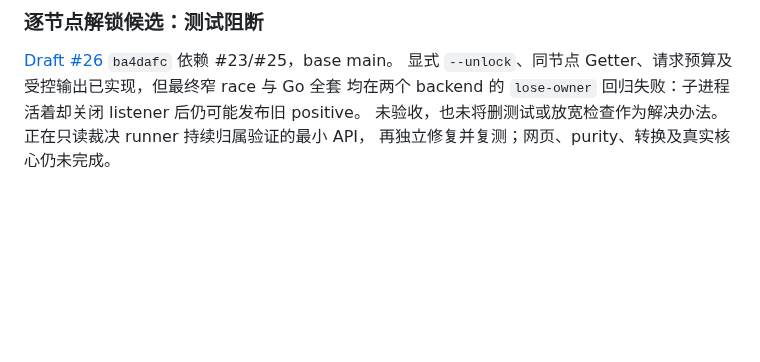
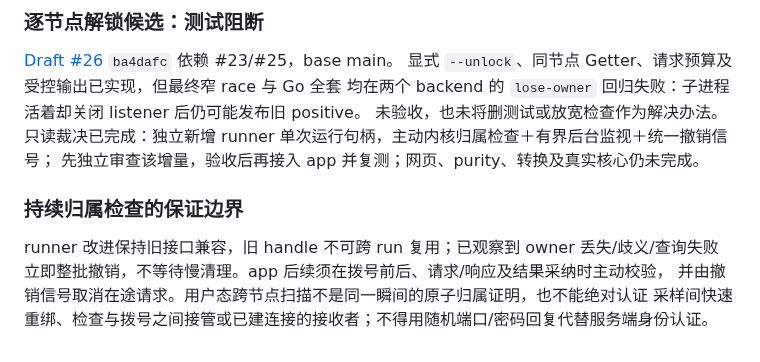
Before and after one commit to raydocs/ipd, a Markdown page: docs/ROADMAP-STATUS.md, the part around the change. Drawn GitHub-style; blank space fills up the shorter version.

Commit message:
docs: separate live ownership contract from node unlock integration

```diff
--- a/docs/ROADMAP-STATUS.md
+++ b/docs/ROADMAP-STATUS.md
@@ -70,5 +70,12 @@
 [Draft #26](https://github.com/raydocs/ipd/pull/26) `ba4dafc` 依赖 #23/#25，base main。
 显式 `--unlock`、同节点 Getter、请求预算及受控输出已实现，但最终窄 race 与 Go 全套
 均在两个 backend 的 `lose-owner` 回归失败：子进程活着却关闭 listener 后仍可能发布旧 positive。
-未验收，也未将删测试或放宽检查作为解决办法。正在只读裁决 runner 持续归属验证的最小 API，
-再独立修复并复测；网页、purity、转换及真实核心仍未完成。
+未验收，也未将删测试或放宽检查作为解决办法。只读裁决已完成：独立新增 runner 单次运行句柄，主动内核归属检查＋有界后台监视＋统一撤销信号；
+先独立审查该增量，验收后再接入 app 并复测；网页、purity、转换及真实核心仍未完成。
+
+### 持续归属检查的保证边界
+
+runner 改进保持旧接口兼容，旧 handle 不可跨 run 复用；已观察到 owner 丢失/歧义/查询失败
+立即整批撤销，不等待慢清理。app 后续须在拨号前后、请求/响应及结果采纳时主动校验，
+并由撤销信号取消在途请求。用户态跨节点扫描不是同一瞬间的原子归属证明，也不能绝对认证
+采样间快速重绑、检查与拨号之间接管或已建连接的接收者；不得用随机端口/密码回复代替服务端身份认证。
```
